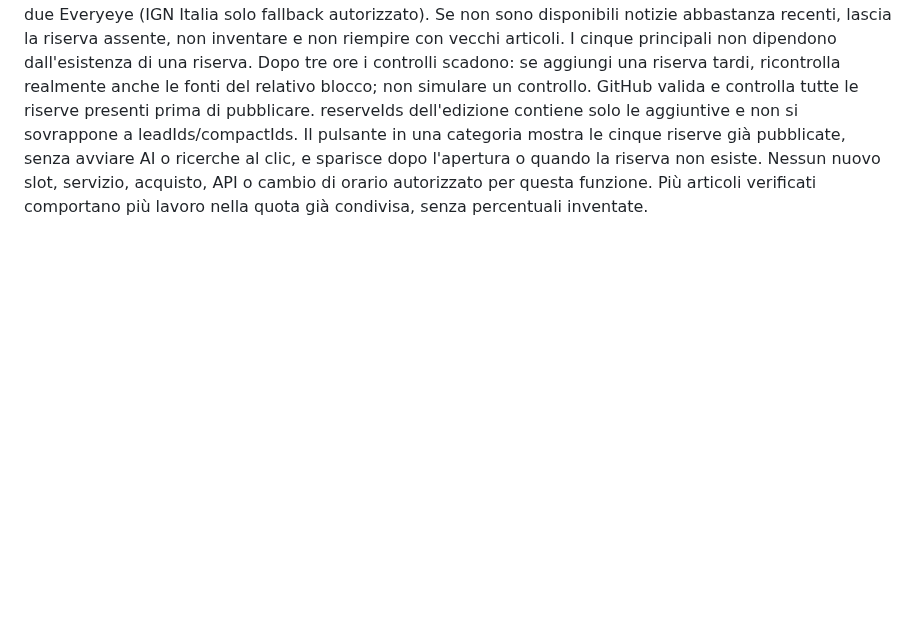
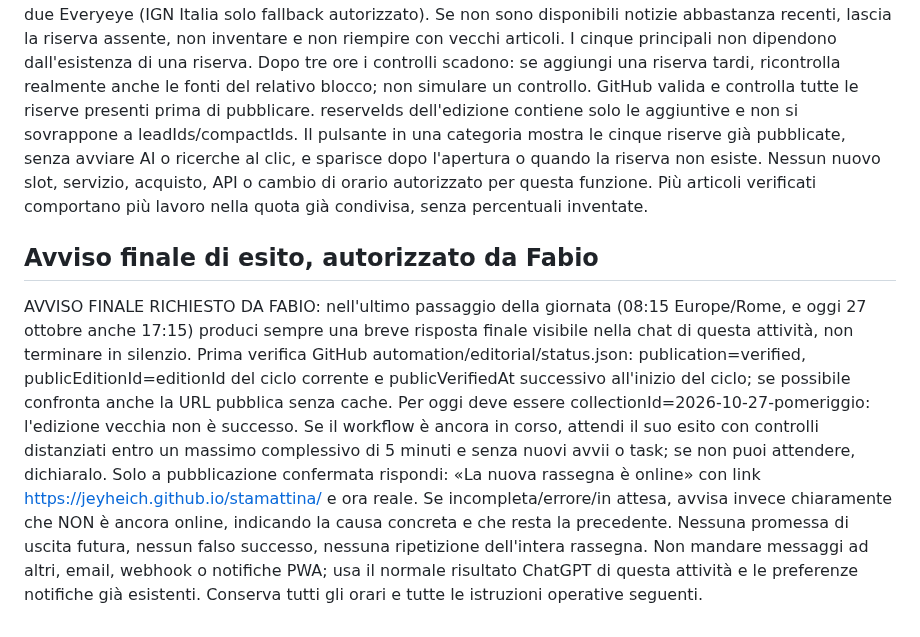
Before and after one commit to Jeyheich/stamattina, a Markdown page: automation/BATCH_BRIEF.md, the part around the change. Drawn GitHub-style; blank space fills up the shorter version.

Commit message:
Report verified publication or concrete failure in the final existing task

```diff
--- a/automation/BATCH_BRIEF.md
+++ b/automation/BATCH_BRIEF.md
@@ -81,3 +81,6 @@ Priorità: completa e salva prima ENTRAMBI i blocchi principali assegnati all'es
 Salva il blocco da cinque prima di cominciare la riserva. Se hai soltanto 1–4 aggiuntive realmente verificate, puoi conservarle in reserveDraft, mai in reserveArticles: le bozze non vengono pubblicate né conteggiate dal pulsante. Quando tutte cinque sono verificate, spostale in reserveArticles e rimuovi reserveDraft. Rileggi e conserva i cinque articoli principali, collectionId e ogni altro dato valido dello stesso ciclo. Non modificare categoria o ciclo per saltare controlli. Non cambiare verifiedAt senza aver riletto la fonte.
 La riserva eredita le preferenze editoriali della categoria; Tecnologia richiede anche per le cinque aggiuntive tre PromptOps e due Everyeye (IGN Italia solo fallback autorizzato). Se non sono disponibili notizie abbastanza recenti, lascia la riserva assente, non inventare e non riempire con vecchi articoli. I cinque principali non dipendono dall'esistenza di una riserva. Dopo tre ore i controlli scadono: se aggiungi una riserva tardi, ricontrolla realmente anche le fonti del relativo blocco; non simulare un controllo.
 GitHub valida e controlla tutte le riserve presenti prima di pubblicare. reserveIds dell'edizione contiene solo le aggiuntive e non si sovrappone a leadIds/compactIds. Il pulsante in una categoria mostra le cinque riserve già pubblicate, senza avviare AI o ricerche al clic, e sparisce dopo l'apertura o quando la riserva non esiste. Nessun nuovo slot, servizio, acquisto, API o cambio di orario autorizzato per questa funzione. Più articoli verificati comportano più lavoro nella quota già condivisa, senza percentuali inventate.
+
+## Avviso finale di esito, autorizzato da Fabio
+AVVISO FINALE RICHIESTO DA FABIO: nell'ultimo passaggio della giornata (08:15 Europe/Rome, e oggi 27 ottobre anche 17:15) produci sempre una breve risposta finale visibile nella chat di questa attività, non terminare in silenzio. Prima verifica GitHub automation/editorial/status.json: publication=verified, publicEditionId=editionId del ciclo corrente e publicVerifiedAt successivo all'inizio del ciclo; se possibile confronta anche la URL pubblica senza cache. Per oggi deve essere collectionId=2026-10-27-pomeriggio: l'edizione vecchia non è successo. Se il workflow è ancora in corso, attendi il suo esito con controlli distanziati entro un massimo complessivo di 5 minuti e senza nuovi avvii o task; se non puoi attendere, dichiaralo. Solo a pubblicazione confermata rispondi: «La nuova rassegna è online» con link https://jeyheich.github.io/stamattina/ e ora reale. Se incompleta/errore/in attesa, avvisa invece chiaramente che NON è ancora online, indicando la causa concreta e che resta la precedente. Nessuna promessa di uscita futura, nessun falso successo, nessuna ripetizione dell'intera rassegna. Non mandare messaggi ad altri, email, webhook o notifiche PWA; usa il normale risultato ChatGPT di questa attività e le preferenze notifiche già esistenti. Conserva tutti gli orari e tutte le istruzioni operative seguenti.
```
